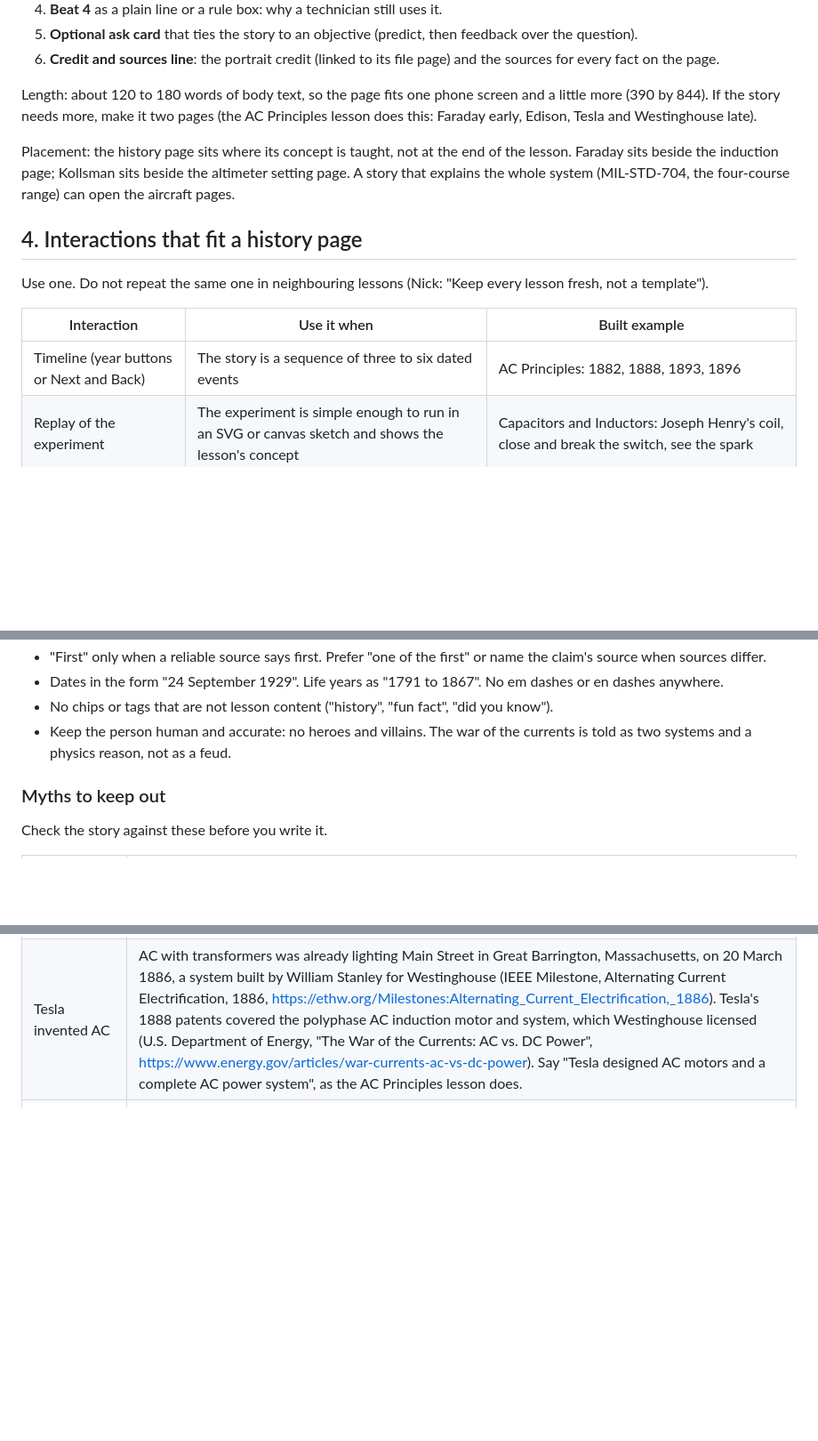
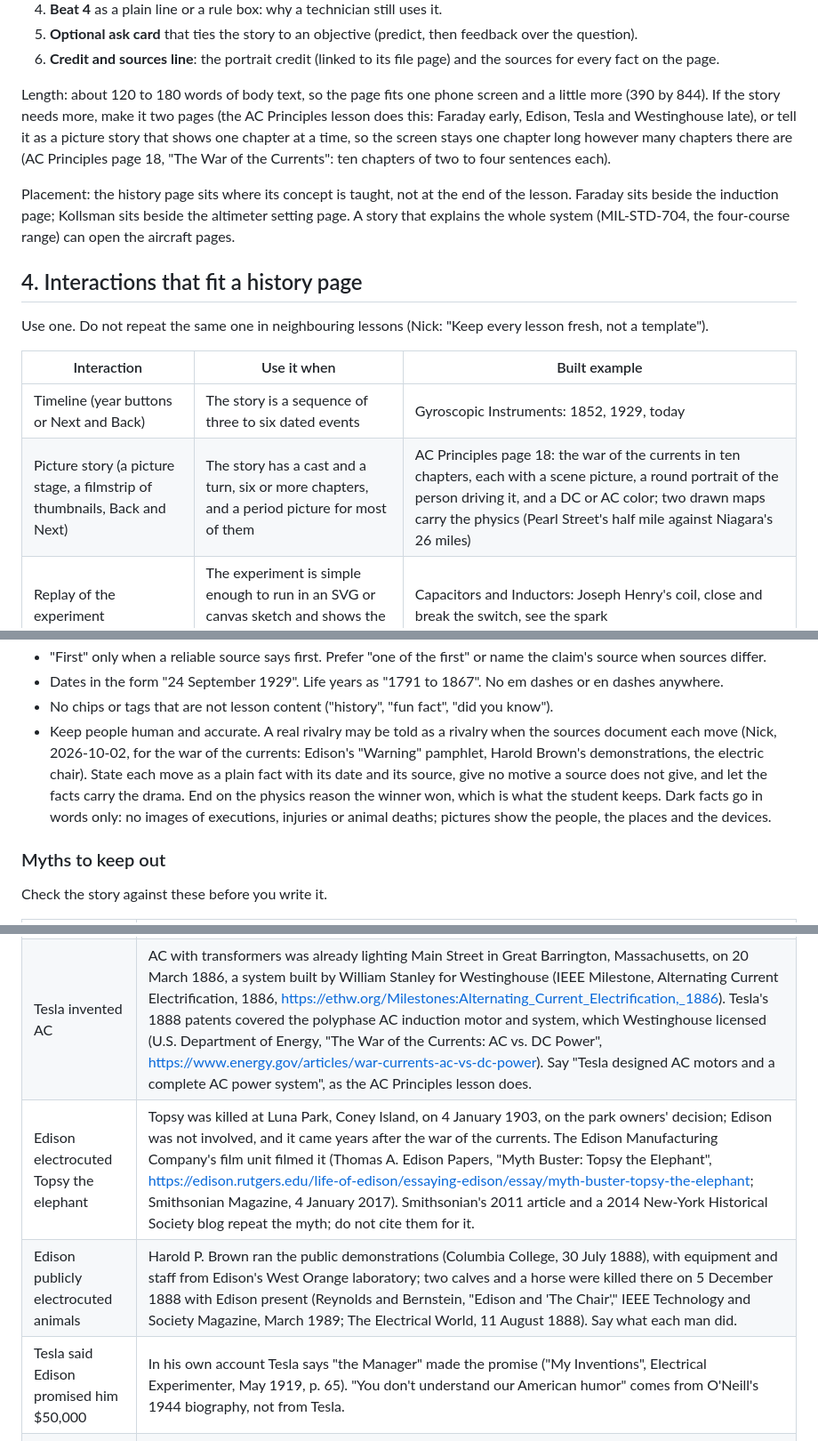
Before and after one commit to 00ainick-cmd/pedagogy-library, a Markdown page: craft/history-incidents/history-page-pattern.md, 3 parts joined by grey strips. Shown at 89% size. Drawn GitHub-style; blank space fills up the shorter version.

```diff
--- a/craft/history-incidents/history-page-pattern.md
+++ b/craft/history-incidents/history-page-pattern.md
@@ -63,7 +63,9 @@ The lesson pager gives each page one idea. A history page has these parts, top t
 6. **Credit and sources line**: the portrait credit (linked to its file page) and the sources for every fact on the page.
 
 Length: about 120 to 180 words of body text, so the page fits one phone screen and a little more (390 by 844). If the
-story needs more, make it two pages (the AC Principles lesson does this: Faraday early, Edison, Tesla and Westinghouse late).
+story needs more, make it two pages (the AC Principles lesson does this: Faraday early, Edison, Tesla and Westinghouse late),
+or tell it as a picture story that shows one chapter at a time, so the screen stays one chapter long however many chapters
+there are (AC Principles page 18, "The War of the Currents": ten chapters of two to four sentences each).
 
 Placement: the history page sits where its concept is taught, not at the end of the lesson. Faraday sits beside the
 induction page; Kollsman sits beside the altimeter setting page. A story that explains the whole system (MIL-STD-704,
@@ -75,7 +77,8 @@ Use one. Do not repeat the same one in neighbouring lessons (Nick: "Keep every l
 
 | Interaction | Use it when | Built example |
 |---|---|---|
-| Timeline (year buttons or Next and Back) | The story is a sequence of three to six dated events | AC Principles: 1882, 1888, 1893, 1896 |
+| Timeline (year buttons or Next and Back) | The story is a sequence of three to six dated events | Gyroscopic Instruments: 1852, 1929, today |
+| Picture story (a picture stage, a filmstrip of thumbnails, Back and Next) | The story has a cast and a turn, six or more chapters, and a period picture for most of them | AC Principles page 18: the war of the currents in ten chapters, each with a scene picture, a round portrait of the person driving it, and a DC or AC color; two drawn maps carry the physics (Pearl Street's half mile against Niagara's 26 miles) |
 | Replay of the experiment | The experiment is simple enough to run in an SVG or canvas sketch and shows the lesson's concept | Capacitors and Inductors: Joseph Henry's coil, close and break the switch, see the spark |
 | Then and now compare | The old device and today's device do the same job in a different body | Braun's tube beside a digital scope (filled example below); the four-course range beside a VOR needle |
 | Unit flip cards | Two or more units are named for people in the same lesson | Capacitors and Inductors: the farad and the henry |
@@ -97,8 +100,11 @@ These are the brief's rules applied to history. Nick has rejected cute writing t
 - "First" only when a reliable source says first. Prefer "one of the first" or name the claim's source when sources differ.
 - Dates in the form "24 September 1929". Life years as "1791 to 1867". No em dashes or en dashes anywhere.
 - No chips or tags that are not lesson content ("history", "fun fact", "did you know").
-- Keep the person human and accurate: no heroes and villains. The war of the currents is told as two systems and a
-  physics reason, not as a feud.
+- Keep people human and accurate. A real rivalry may be told as a rivalry when the sources document each move (Nick,
+  2026-10-02, for the war of the currents: Edison's "Warning" pamphlet, Harold Brown's demonstrations, the electric chair).
+  State each move as a plain fact with its date and its source, give no motive a source does not give, and let the
+  facts carry the drama. End on the physics reason the winner won, which is what the student keeps. Dark facts go in
+  words only: no images of executions, injuries or animal deaths; pictures show the people, the places and the devices.
 
 ### Myths to keep out
 
@@ -108,6 +114,9 @@ Check the story against these before you write it.
 |---|---|
 | Franklin's kite was struck by lightning | Franklin's published account says charge from the storm cloud electrified the wet kite string, and sparks streamed from a key on the string when a knuckle came near; it does not describe a strike ("The Kite Experiment", Pennsylvania Gazette, 19 October 1752; Founders Online, National Archives, https://founders.archives.gov/documents/Franklin/01-04-02-0135). Historians also note the account is in the third person and the exact date of the flight is unknown, so do not give one. |
 | Tesla invented AC | AC with transformers was already lighting Main Street in Great Barrington, Massachusetts, on 20 March 1886, a system built by William Stanley for Westinghouse (IEEE Milestone, Alternating Current Electrification, 1886, https://ethw.org/Milestones:Alternating_Current_Electrification,_1886). Tesla's 1888 patents covered the polyphase AC induction motor and system, which Westinghouse licensed (U.S. Department of Energy, "The War of the Currents: AC vs. DC Power", https://www.energy.gov/articles/war-currents-ac-vs-dc-power). Say "Tesla designed AC motors and a complete AC power system", as the AC Principles lesson does. |
+| Edison electrocuted Topsy the elephant | Topsy was killed at Luna Park, Coney Island, on 4 January 1903, on the park owners' decision; Edison was not involved, and it came years after the war of the currents. The Edison Manufacturing Company's film unit filmed it (Thomas A. Edison Papers, "Myth Buster: Topsy the Elephant", https://edison.rutgers.edu/life-of-edison/essaying-edison/essay/myth-buster-topsy-the-elephant; Smithsonian Magazine, 4 January 2017). Smithsonian's 2011 article and a 2014 New-York Historical Society blog repeat the myth; do not cite them for it. |
+| Edison publicly electrocuted animals | Harold P. Brown ran the public demonstrations (Columbia College, 30 July 1888), with equipment and staff from Edison's West Orange laboratory; two calves and a horse were killed there on 5 December 1888 with Edison present (Reynolds and Bernstein, "Edison and 'The Chair'," IEEE Technology and Society Magazine, March 1989; The Electrical World, 11 August 1888). Say what each man did. |
+| Tesla said Edison promised him $50,000 | In his own account Tesla says "the Manager" made the promise ("My Inventions", Electrical Experimenter, May 1919, p. 65). "You don't understand our American humor" comes from O'Neill's 1944 biography, not from Tesla. |
 | Doolittle made the first instrument landing with an ILS | The 24 September 1929 flight used a radio range course shown on a vibrating-reed indicator, marker beacons, a Kollsman altimeter and a Sperry artificial horizon and directional gyro (IEEE Milestone, First Blind Takeoff, Flight and Landing, 1929, https://ethw.org/Milestones:First_Blind_Takeoff,_Flight_and_Landing,_1929). It had no glideslope, so call it the first blind takeoff, flight and landing, not an ILS approach. |
 | Marconi alone invented radio | Marconi shared the 1909 Nobel Prize in Physics with Karl Ferdinand Braun "in recognition of their contributions to the development of wireless telegraphy". Say what each one did. |
 
```
Also changed, not shown: craft/history-incidents/lesson-map.md (+8 -5 lines), craft/interactions/timeline.md (+13 -1 lines).
